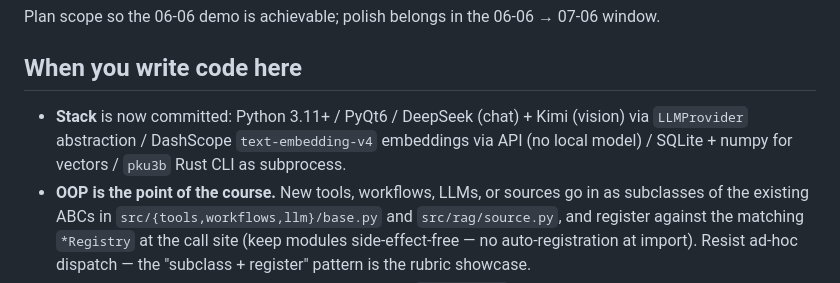
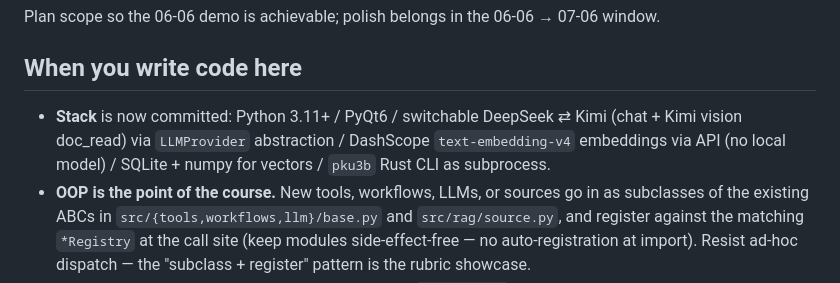
Before and after one commit to RizzoHou/pku-captain, a Markdown page: CLAUDE.md, the part around one of its changes. Drawn GitHub-style.

Commit message:
docs(claude): fix post-merge currency — app runs end-to-end, Kimi is a switchable chat brain

```diff
--- a/CLAUDE.md
+++ b/CLAUDE.md
@@ -129,7 +129,7 @@ Plan scope so the 06-06 demo is achievable; polish belongs in the 06-06 → 07-0
 
 ## When you write code here
 
-- **Stack** is now committed: Python 3.11+ / PyQt6 / DeepSeek (chat) + Kimi (vision) via `LLMProvider` abstraction / DashScope `text-embedding-v4` embeddings via API (no local model) / SQLite + numpy for vectors / `pku3b` Rust CLI as subprocess.
+- **Stack** is now committed: Python 3.11+ / PyQt6 / switchable DeepSeek ⇄ Kimi (chat + Kimi vision doc_read) via `LLMProvider` abstraction / DashScope `text-embedding-v4` embeddings via API (no local model) / SQLite + numpy for vectors / `pku3b` Rust CLI as subprocess.
 - **OOP is the point of the course.** New tools, workflows, LLMs, or sources go in as subclasses of the existing ABCs in `src/{tools,workflows,llm}/base.py` and `src/rag/source.py`, and register against the matching `*Registry` at the call site (keep modules side-effect-free — no auto-registration at import). Resist ad-hoc dispatch — the "subclass + register" pattern is the rubric showcase.
 - **Default to English** — interaction, operational docs (`docs/tasks/`), commit messages, in-code comments, code identifiers. **Chinese** is reserved for end-user-facing product copy (the app's users are PKU students) and the existing `*_zh.md` design docs (`design_reference_zh`, `roadmap_zh`, `schedule_zh`, `integration_contract_zh`, `setup_zh`) — don't translate those unprompted.
 
```
Also changed, not shown: other parts of CLAUDE.md (+1 -1 lines).
